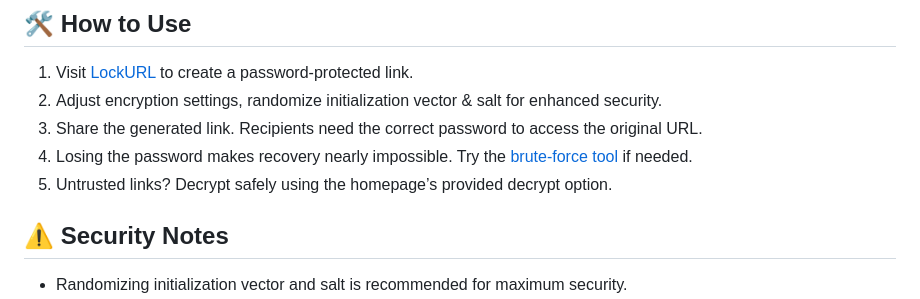
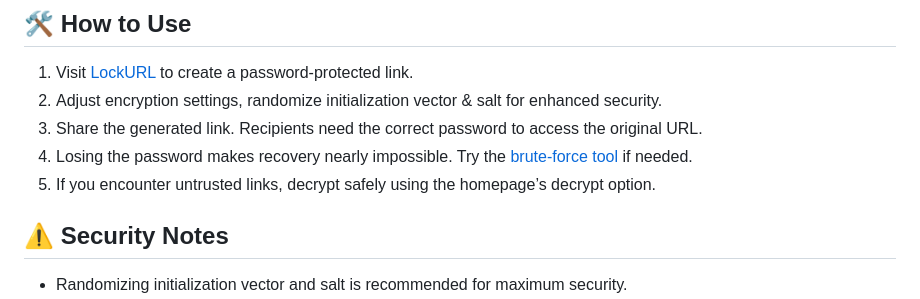
Before and after one commit to utsanjan/LockURL, a Markdown page: README.md, the part around the change. GitHub-like rendering.

```diff
--- a/README.md
+++ b/README.md
@@ -24,7 +24,7 @@ LockURL is a utility designed for encrypting and decrypting URLs. When a user vi
 2. Adjust encryption settings, randomize initialization vector & salt for enhanced security.
 3. Share the generated link. Recipients need the correct password to access the original URL.
 4. Losing the password makes recovery nearly impossible. Try the [brute-force tool](https://lockurl.netlify.app/bruteforce/) if needed.
-5. Untrusted links? Decrypt safely using the homepage’s provided decrypt option.
+5. If you encounter untrusted links, decrypt safely using the homepage’s decrypt option.
 
 ## ⚠️ Security Notes
 - Randomizing initialization vector and salt is recommended for maximum security.
```
